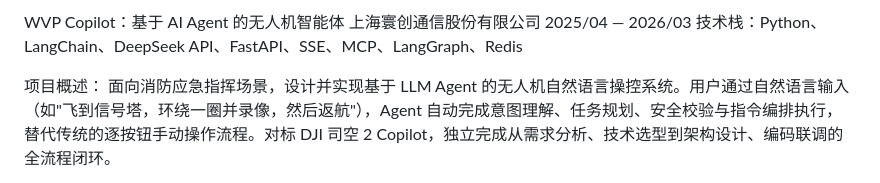
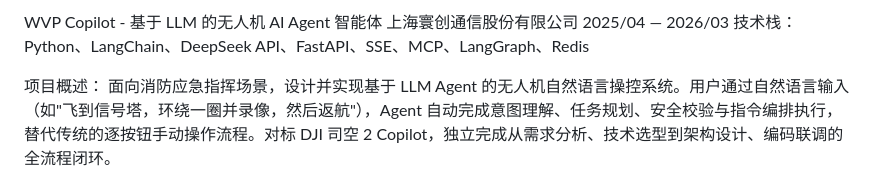
Before and after one commit to Cnjszzw/agent-drone-demo, a Markdown page: 简历-AI-Agent-最终版.md, the part around the change. Drawn GitHub-style.

Commit message:
rename: WVP Copilot - 基于 LLM 的无人机 AI Agent 智能体

```diff
--- a/简历-AI-Agent-最终版.md
+++ b/简历-AI-Agent-最终版.md
@@ -1,4 +1,4 @@
-WVP Copilot：基于 AI Agent 的无人机智能体
+WVP Copilot - 基于 LLM 的无人机 AI Agent 智能体
 上海寰创通信股份有限公司
 2025/04 — 2026/03
 技术栈：Python、LangChain、DeepSeek API、FastAPI、SSE、MCP、LangGraph、Redis
```
